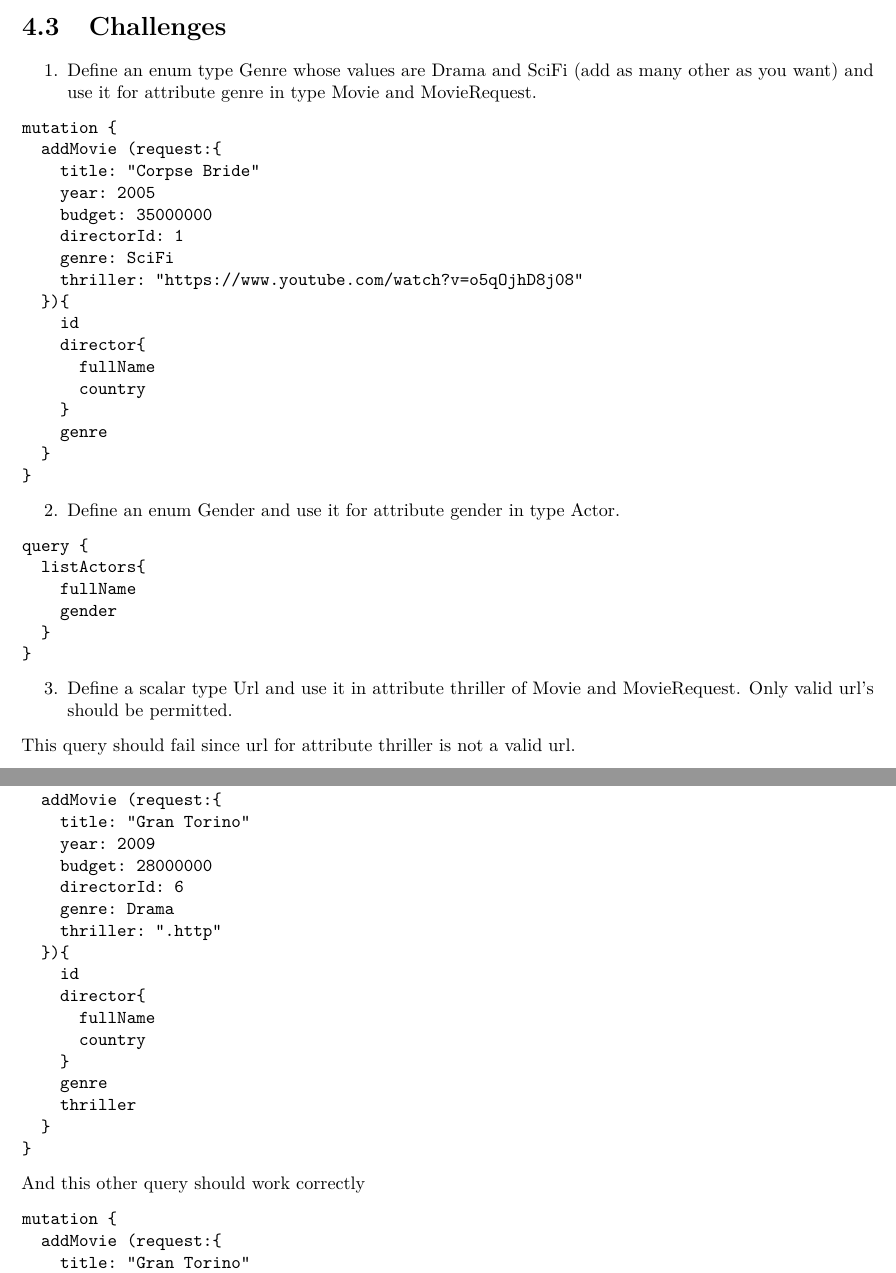
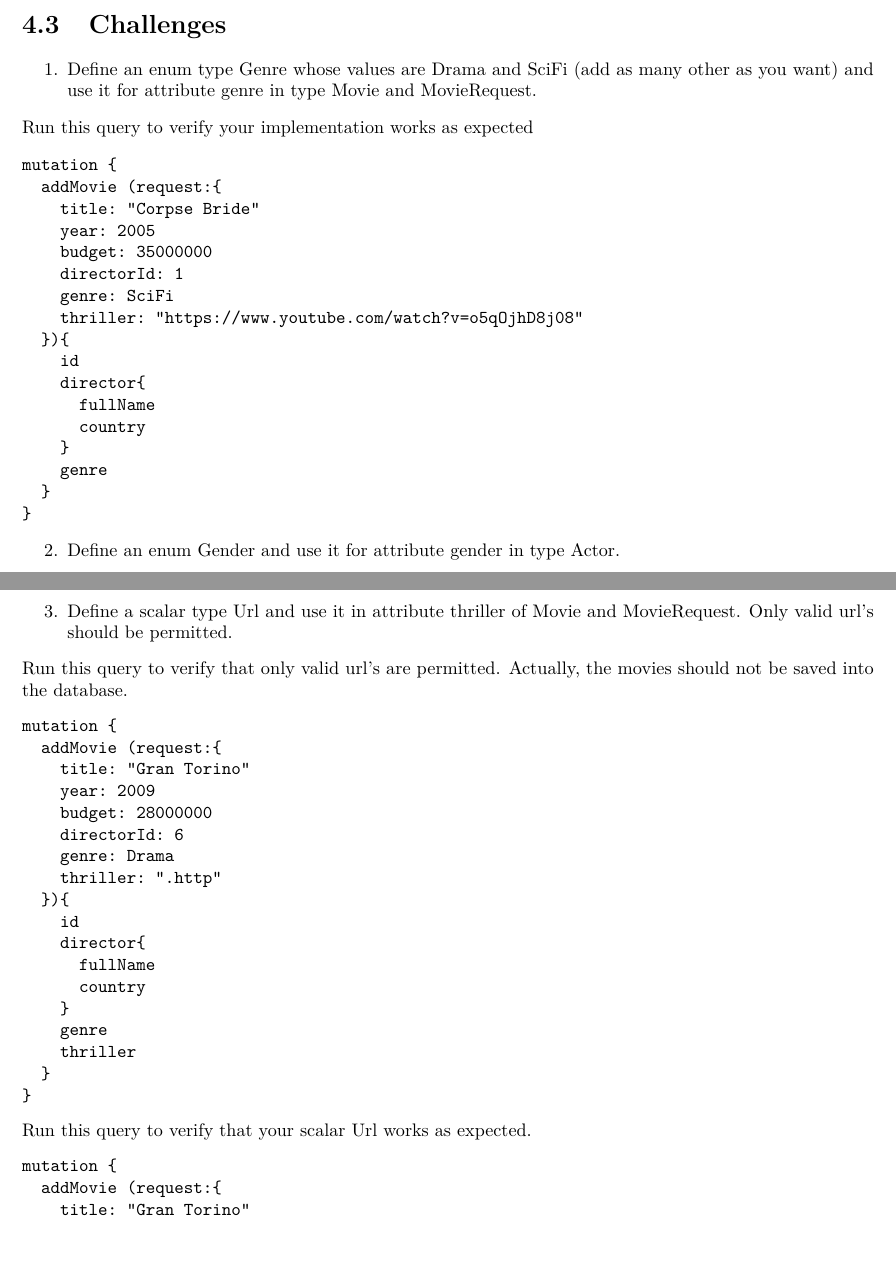
Before and after one commit to nirmalkumarv/workshop-graphql-nodejs-guide, a LaTeX book (workshop-graphql-nodejs.tex): two parts of pages 19 and 20 of 31, joined at a grey line, cut so that both start at the same text. Compiled offline with pdfLaTeX.

Commit message:
Update the book

```diff
--- a/workshop-graphql-nodejs.tex
+++ b/workshop-graphql-nodejs.tex
@@ -773,6 +773,8 @@ learn more about how to implement custom scalars with gaphql-js.
   and MovieRequest.
 \end{enumerate}
 
+Run this query to verify your implementation works as expected
+
 \begin{verbatim}
 mutation {
   addMovie (request:{
@@ -819,8 +823,8 @@ query {
   MovieRequest. Only valid url's should be permitted.
 \end{enumerate}
 
-This query should fail since url for attribute thriller is not a valid
-url.
+Run this query to verify that only valid url's are permitted. Actually,
+the movies should not be saved into the database.
 
 \begin{verbatim}
 mutation {
@@ -843,7 +847,7 @@ mutation {
 }
 \end{verbatim}
 
-And this other query should work correctly
+Run this query to verify that your scalar Url works as expected.
 
 \begin{verbatim}
 mutation {
```
Also changed, not shown: workshop-graphql-nodejs.pdf, workshop-graphql-nodejs.tex (6 more changed lines), 3 other files.
